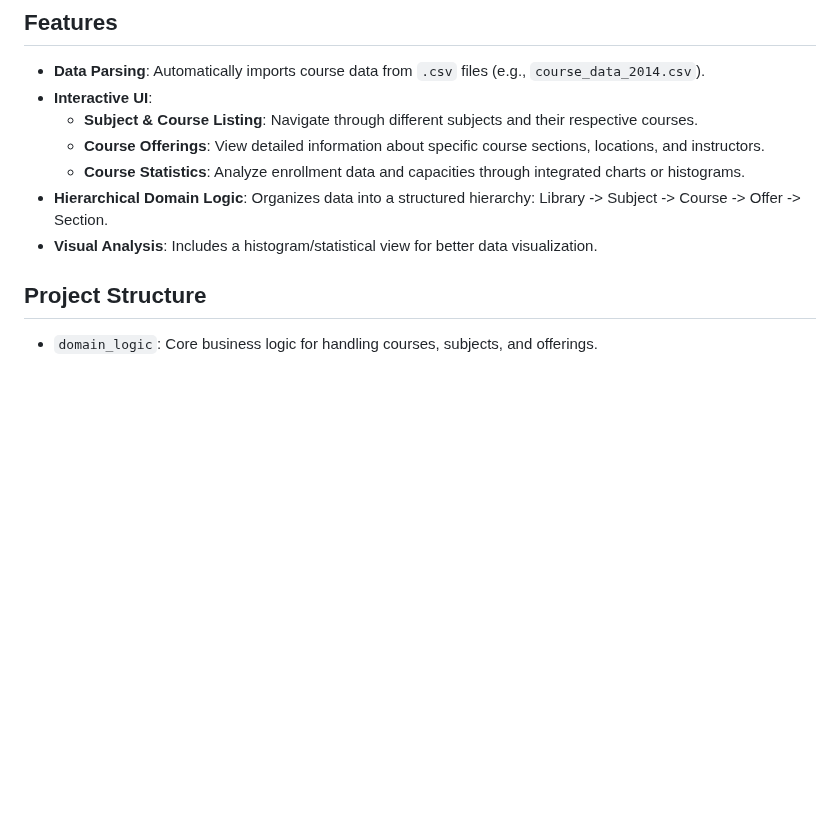
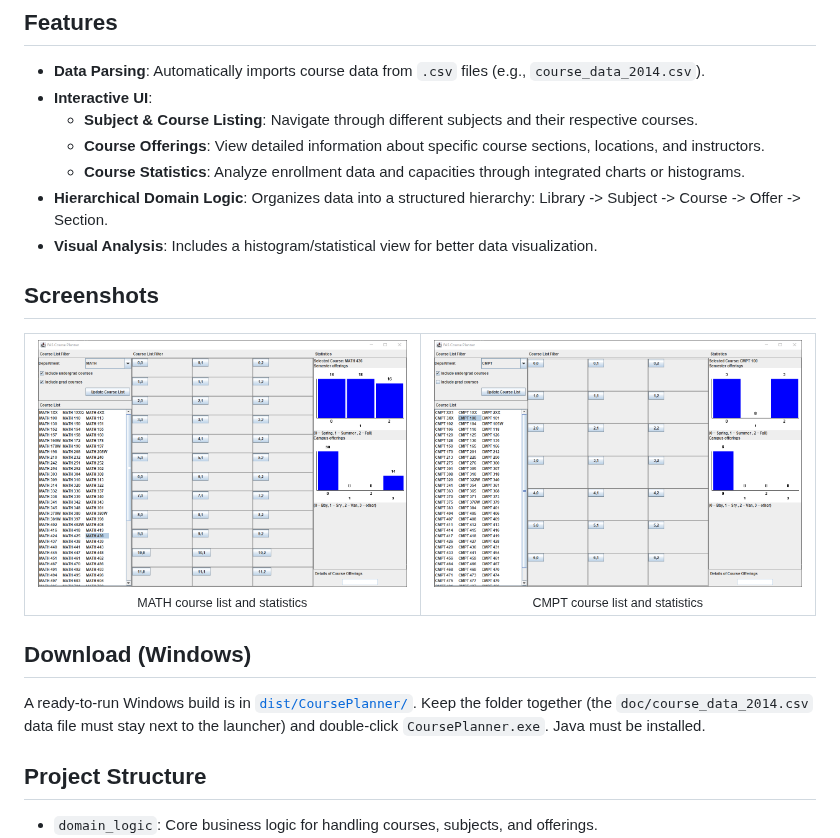
Before and after one commit to zhengyangsu/coursePlanner, a Markdown page: README.md, the part around the change. Rendered like a GitHub page; pictures changed too: docs/screenshots/01.png (added), docs/screenshots/02.png (added); blank space fills up the shorter version.

Commit message:
Add screenshots to README and Windows dist build

```diff
--- a/README.md
+++ b/README.md
@@ -11,6 +11,19 @@ A Java Swing application designed to help students and administrators plan and a
     - **Course Statistics**: Analyze enrollment data and capacities through integrated charts or histograms.
 - **Hierarchical Domain Logic**: Organizes data into a structured hierarchy: Library -> Subject -> Course -> Offer -> Section.
 - **Visual Analysis**: Includes a histogram/statistical view for better data visualization.
+
+## Screenshots
+
+<table width="100%">
+  <tr>
+    <td width="50%" align="center" valign="top"><img src="docs/screenshots/01.png" width="100%" alt="MATH course list and offering statistics"><br><sub>MATH course list and statistics</sub></td>
+    <td width="50%" align="center" valign="top"><img src="docs/screenshots/02.png" width="100%" alt="CMPT course list and offering statistics"><br><sub>CMPT course list and statistics</sub></td>
+  </tr>
+</table>
+
+## Download (Windows)
+
+A ready-to-run Windows build is in [`dist/CoursePlanner/`](dist/CoursePlanner/). Keep the folder together (the `doc/course_data_2014.csv` data file must stay next to the launcher) and double-click `CoursePlanner.exe`. Java must be installed.
 
 ## Project Structure
 
```
Also changed, not shown: 2 other files.
